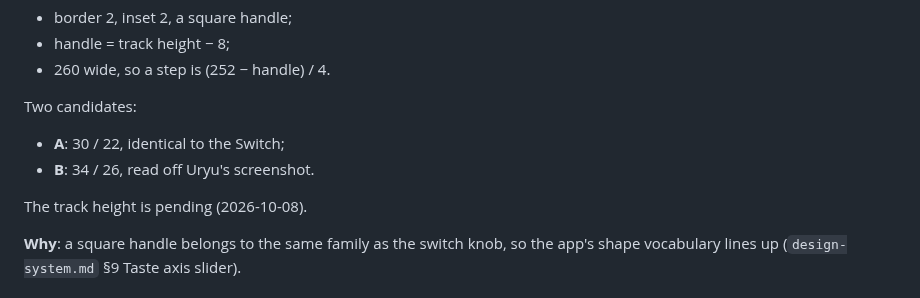
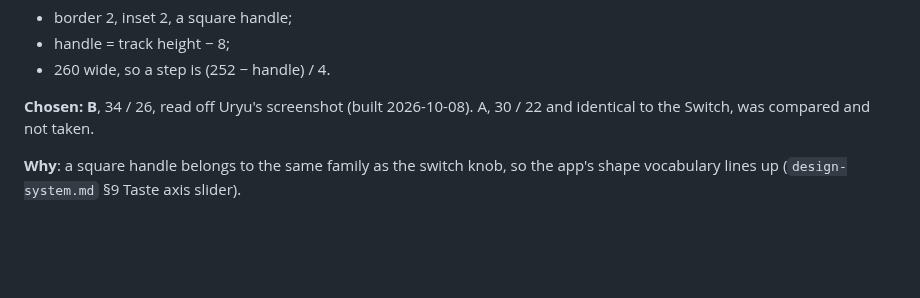
Before and after one commit to uryu-myao/MoreCoffee-App, a Markdown page: design/components.md, the part around the change. GitHub-like rendering; blank space fills up the shorter version.

```diff
--- a/design/components.md
+++ b/design/components.md
@@ -174,11 +174,7 @@ The Switch is not built yet. The taste-axis handle is now derived from it, so th
 - handle = track height − 8;
 - 260 wide, so a step is (252 − handle) / 4.
 
-Two candidates:
-- **A**: 30 / 22, identical to the Switch;
-- **B**: 34 / 26, read off Uryu's screenshot.
-
-The track height is pending (2026-10-08).
+**Chosen: B**, 34 / 26, read off Uryu's screenshot (built 2026-10-08). A, 30 / 22 and identical to the Switch, was compared and not taken.
 
 **Why**: a square handle belongs to the same family as the switch knob, so the app's shape vocabulary lines up (`design-system.md` §9 Taste axis slider).
 
```
Also changed, not shown: design/gaps.md (+6 -0 lines).
